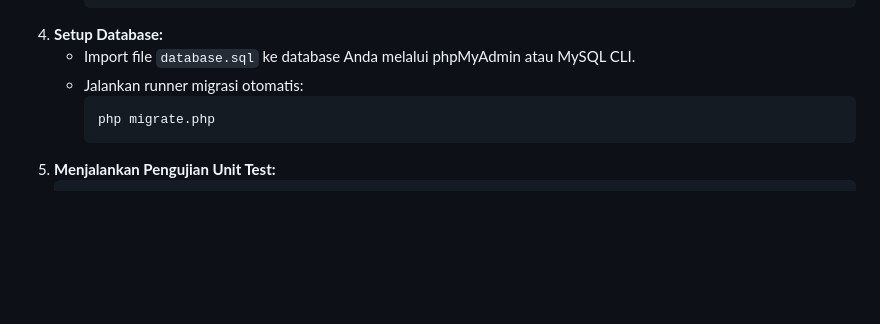
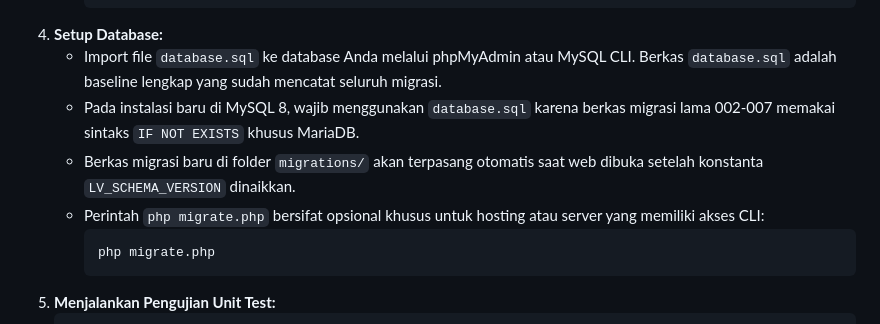
Before and after one commit to fahmimaulanairsyad/Lifevuww, a Markdown page: README.md, the part around the change. Rendered like a GitHub page; blank space fills up the shorter version.

Commit message:
docs(database): document database.sql baseline, auto-migration versioning, and MySQL 8 compatibility

````diff
--- a/README.md
+++ b/README.md
@@ -148,8 +148,10 @@ Setiap kebiasaan positif yang Anda selesaikan memberikan **Experience Points (EX
      DB_PASSWORD=
      ```
 4. **Setup Database:**
-   * Import file `database.sql` ke database Anda melalui phpMyAdmin atau MySQL CLI.
-   * Jalankan runner migrasi otomatis:
+   * Import file `database.sql` ke database Anda melalui phpMyAdmin atau MySQL CLI. Berkas `database.sql` adalah baseline lengkap yang sudah mencatat seluruh migrasi.
+   * Pada instalasi baru di MySQL 8, wajib menggunakan `database.sql` karena berkas migrasi lama 002-007 memakai sintaks `IF NOT EXISTS` khusus MariaDB.
+   * Berkas migrasi baru di folder `migrations/` akan terpasang otomatis saat web dibuka setelah konstanta `LV_SCHEMA_VERSION` dinaikkan.
+   * Perintah `php migrate.php` bersifat opsional khusus untuk hosting atau server yang memiliki akses CLI:
      ```bash
      php migrate.php
      ```
````
